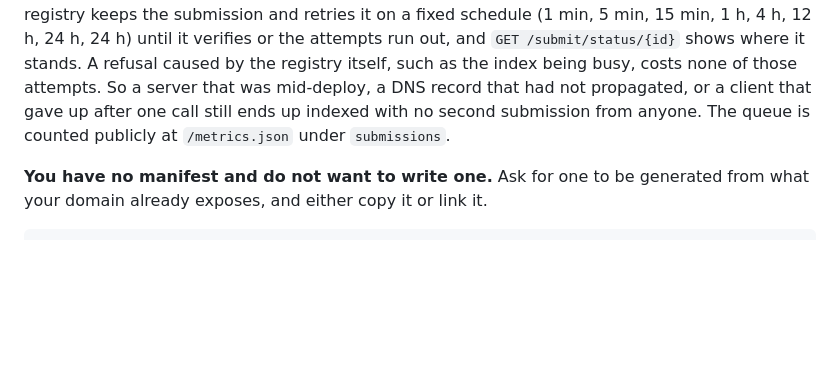
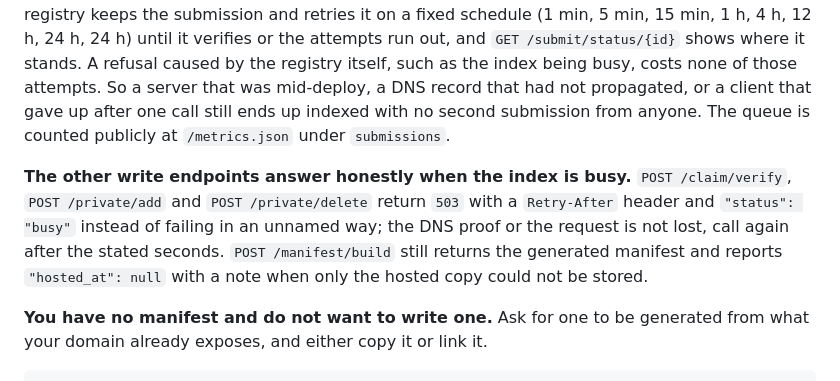
Before and after one commit to neuronto/agentic-resource-discovery, a Markdown page: README.md, the part around the change. Drawn GitHub-style; blank space fills up the shorter version.

Commit message:
Document the busy answer on the keyed write endpoints

```diff
--- a/README.md
+++ b/README.md
@@ -285,6 +285,13 @@ server that was mid-deploy, a DNS record that had not propagated, or a client th
 after one call still ends up indexed with no second submission from anyone. The queue is
 counted publicly at `/metrics.json` under `submissions`.
 
+**The other write endpoints answer honestly when the index is busy.** `POST /claim/verify`,
+`POST /private/add` and `POST /private/delete` return `503` with a `Retry-After` header and
+`"status": "busy"` instead of failing in an unnamed way; the DNS proof or the request is
+not lost, call again after the stated seconds. `POST /manifest/build` still returns the
+generated manifest and reports `"hosted_at": null` with a note when only the hosted copy
+could not be stored.
+
 **You have no manifest and do not want to write one.** Ask for one to be generated from
 what your domain already exposes, and either copy it or link it.
 
```
